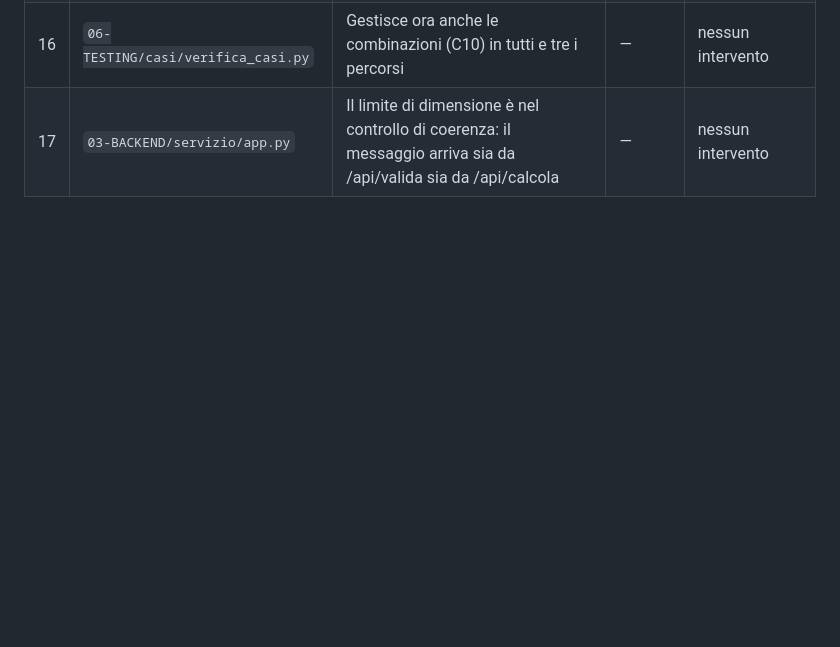
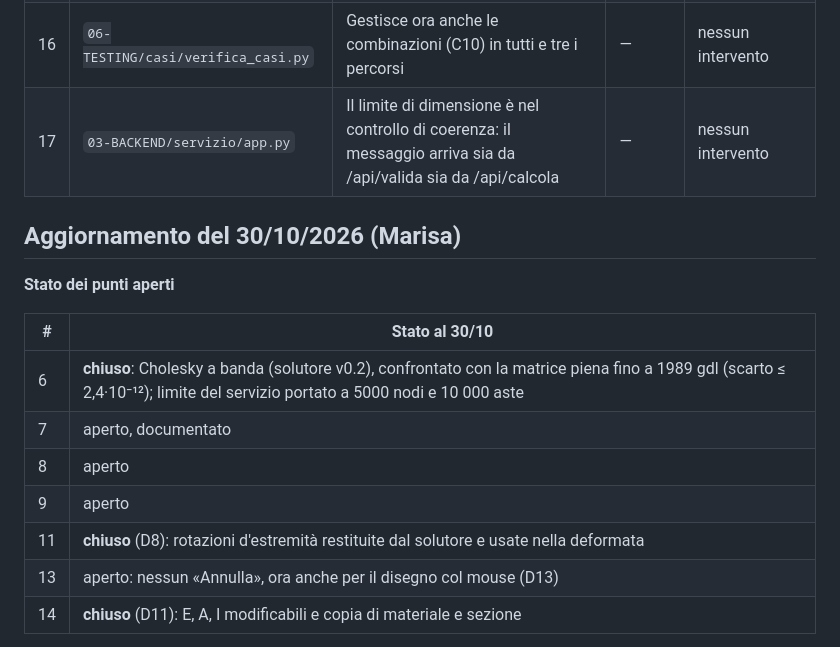
Before and after one commit to marcomedizza/progetto-alessandra, a Markdown page: 06-TESTING/revisioni/REVISIONE_CODICE_2026-10-28.md, the part around one of its changes. GitHub-like rendering; blank space fills up the shorter version.

Commit message:
Marisa: revisione del codice del 30/10 (punti 18-24)
Co-Authored-By: Claude Opus 5.5 <noreply@anthropic.com>
Claude-Session: https://claude.ai/code/session_01EWwtLWXNLAsg57DkREqtAP

```diff
--- a/06-TESTING/revisioni/REVISIONE_CODICE_2026-10-28.md
+++ b/06-TESTING/revisioni/REVISIONE_CODICE_2026-10-28.md
@@ -42,3 +42,19 @@
 | 15 | `02-FRONTEND-3D/risultati.js` | Etichette di M in valore assoluto e di N, V con segno: scelta coerente con la pratica (diagramma dal lato teso) | — | nessun intervento |
 | 16 | `06-TESTING/casi/verifica_casi.py` | Gestisce ora anche le combinazioni (C10) in tutti e tre i percorsi | — | nessun intervento |
 | 17 | `03-BACKEND/servizio/app.py` | Il limite di dimensione è nel controllo di coerenza: il messaggio arriva sia da /api/valida sia da /api/calcola | — | nessun intervento |
+
+
+## Aggiornamento del 30/10/2026 (Marisa)
+
+**Stato dei punti aperti**
+
+| # | Stato al 30/10 |
+|---|---|
+| 6 | **chiuso**: Cholesky a banda (solutore v0.2), confrontato con la matrice piena fino a 1989 gdl (scarto ≤ 2,4·10⁻¹²); limite del servizio portato a 5000 nodi e 10 000 aste |
+| 7 | aperto, documentato |
+| 8 | aperto |
+| 9 | aperto |
+| 11 | **chiuso** (D8): rotazioni d'estremità restituite dal solutore e usate nella deformata |
+| 13 | aperto: nessun «Annulla», ora anche per il disegno col mouse (D13) |
+| 14 | **chiuso** (D11): E, A, I modificabili e copia di materiale e sezione |
+
```
Also changed, not shown: other parts of 06-TESTING/revisioni/REVISIONE_CODICE_2026-10-28.md (+16 -0 lines).
